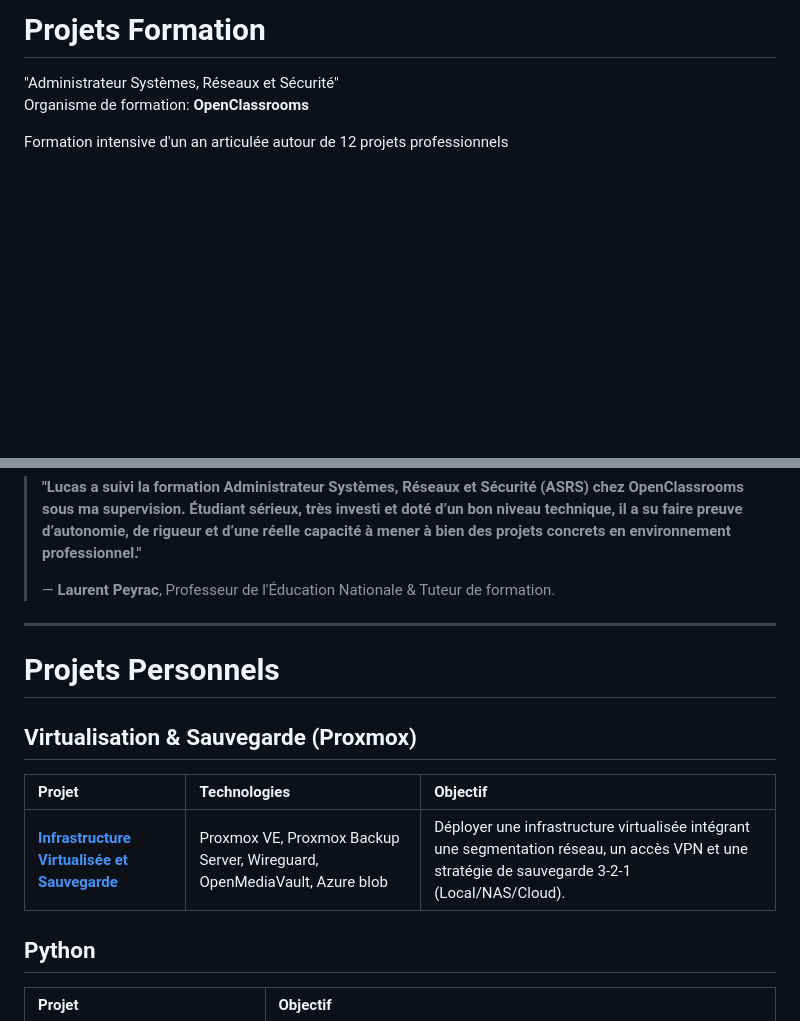
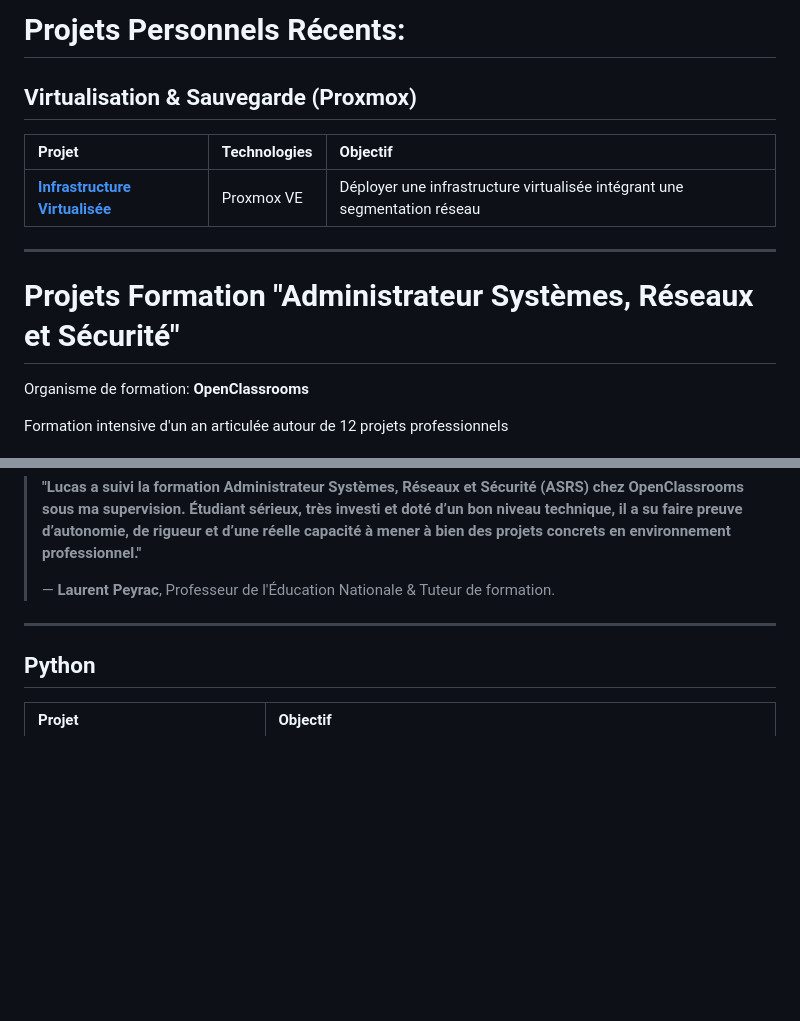
Before and after one commit to lucasbeneteau/Portfolio-projets, a Markdown page: README.md, 2 parts joined by grey strips. GitHub-like rendering; blank space fills up the shorter version.

```diff
--- a/README.md
+++ b/README.md
@@ -1,5 +1,13 @@
-# Projets Formation
-"Administrateur Systèmes, Réseaux et Sécurité"
+# Projets Personnels Récents:
+
+## Virtualisation & Sauvegarde (Proxmox)
+| Projet | Technologies | Objectif |
+| :--- | :--- | :--- |
+| **[Infrastructure Virtualisée](./projet-proxmox)** | Proxmox VE | Déployer une infrastructure virtualisée intégrant une segmentation réseau |
+
+---
+
+# Projets Formation "Administrateur Systèmes, Réseaux et Sécurité"
 Organisme de formation: **OpenClassrooms**
 
 Formation intensive d'un an articulée autour de 12 projets professionnels
@@ -54,14 +62,6 @@ Les projets couvrent l’administration système, réseau, cloud et cybersécuri
 ---
 
 
-# Projets Personnels
-
-## Virtualisation & Sauvegarde (Proxmox)
-| Projet | Technologies | Objectif |
-| :--- | :--- | :--- |
-| **[Infrastructure Virtualisée et Sauvegarde](./projet-proxmox)** | Proxmox VE, Proxmox Backup Server, Wireguard, OpenMediaVault, Azure blob | Déployer une infrastructure virtualisée intégrant une segmentation réseau, un accès VPN et une stratégie de sauvegarde 3-2-1 (Local/NAS/Cloud). |
-
-
 ## Python
 
 | Projet | Objectif |
```
